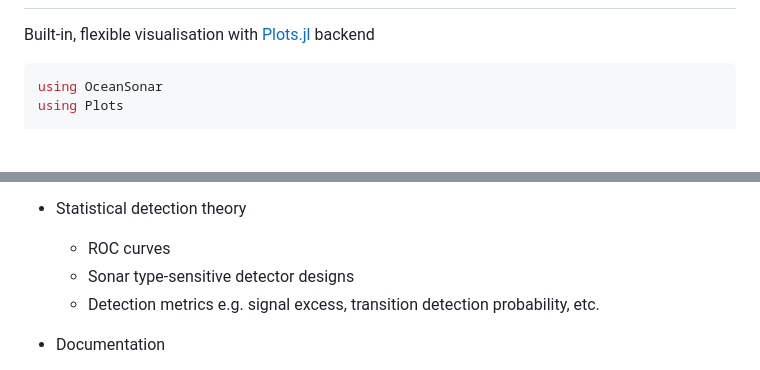
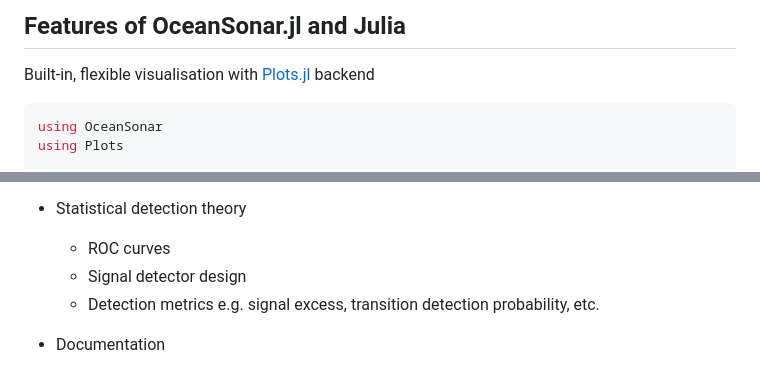
Before and after one commit to kapple19/OceanSonarOld5.jl, a Markdown page: readme.md, 2 parts joined by grey strips. Drawn GitHub-style; blank space fills up the shorter version.

```diff
--- a/readme.md
+++ b/readme.md
@@ -15,3 +99,4 @@ This package is in development.
+## Features of OceanSonar.jl and Julia
 
 Built-in, flexible visualisation with [Plots.jl] backend
 
@@ -202,7 +258,7 @@ All: 8.633860 seconds (347.11 M allocations: 10.142 GiB, 17.18% gc time, 5.26% c
 
 * Statistical detection theory
   * ROC curves
-  * Sonar type-sensitive detector designs
+  * Signal detector design
   * Detection metrics e.g. signal excess, transition detection probability, etc.
 
 * Documentation
```
Also changed, not shown: other parts of readme.md (+89 -34 lines).
